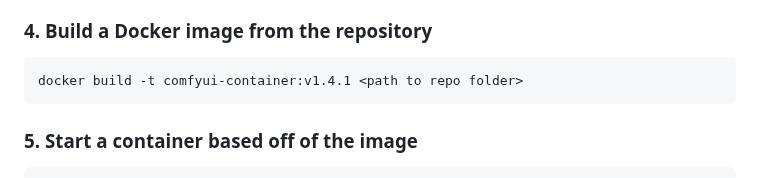
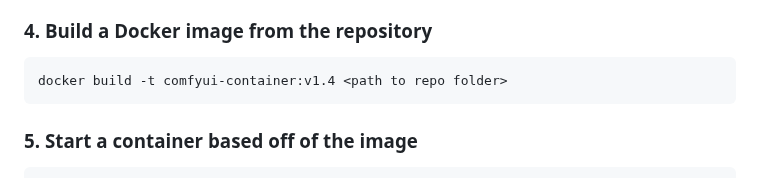
Before and after one commit to AlHering/comfyui-container, a Markdown page: README.md, the part around the change. GitHub-like rendering.

Commit message:
fixed versioning

````diff
--- a/README.md
+++ b/README.md
@@ -50,7 +50,7 @@ The first file is used for importing the models from `/comfyui-container/machine
 
 ### 4. Build a Docker image from the repository
 ```sh
-docker build -t comfyui-container:v1.4.1 <path to repo folder>
+docker build -t comfyui-container:v1.4 <path to repo folder>
 ```
 ### 5. Start a container based off of the image
 ```sh
````
